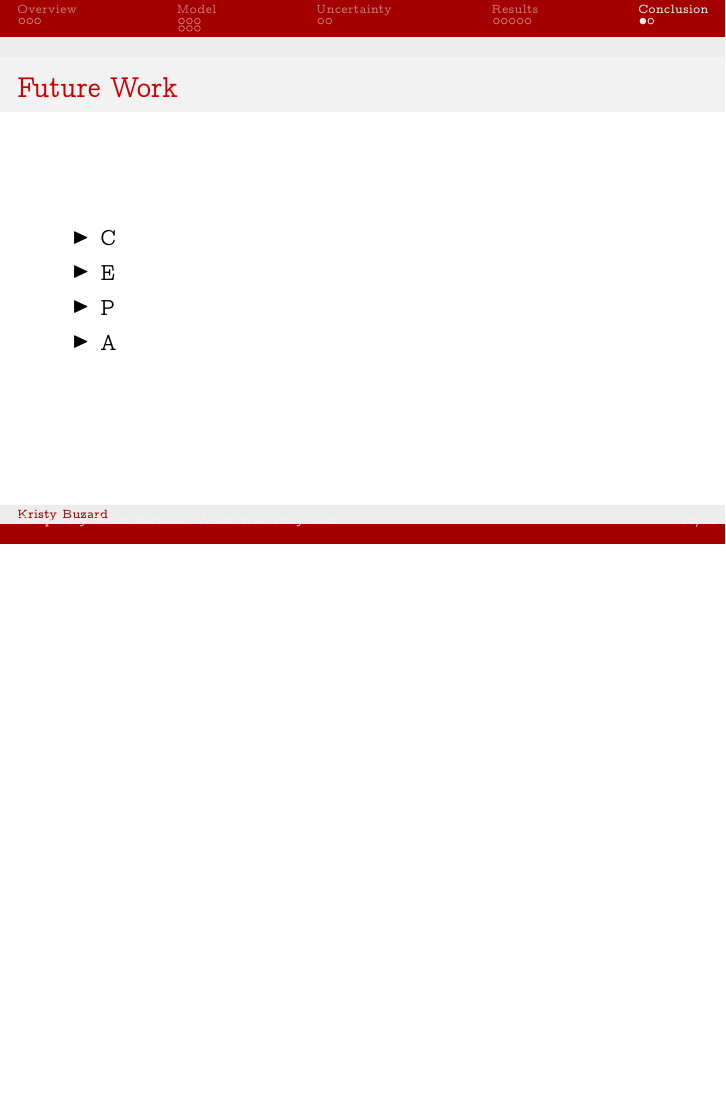
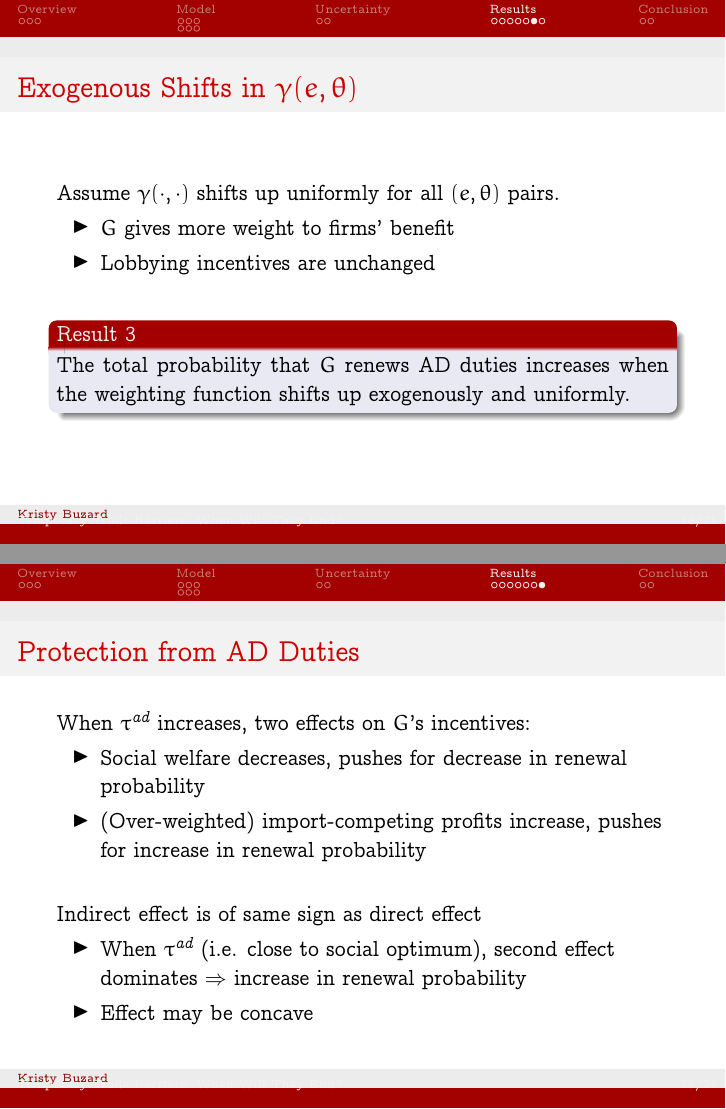
Before and after one commit to kbuzard/dispute-length, LaTeX slides (presentation.tex): page 18 of 19 before the commit and pages 19 and 20 of 22 after it, the two joined at a grey line, the shorter picture padded with empty space. Compiled offline with pdfLaTeX.

Commit message:
add two more results

```diff
--- a/presentation.tex
+++ b/presentation.tex
@@ -358,17 +363,60 @@ Assuming trading partner does not retaliate
 
 \begin{frame}{Profitability of Import-Competing Sector}
 
+\pause
 Assume $\pi(\cdot)$ shifts up uniformly for all $\tau$.
-\begin{itemize}
+\pause
+\begin{itemize}[<+->]
 	\item Convexity of profits $\Rightarrow$ $G$'s marginal benefit of providing protection goes up
 	\item Convexity of profits $\Rightarrow$ return from lobbying increases
 \end{itemize}
 
 
 \vskip.25in
+\pause
 \begin{beamerboxesrounded}[upper=palette tertiary, shadow=true]{Result 3}
   The total probability that $G$ renews AD duties is increasing in the profitability of the import-competing sector.
 \end{beamerboxesrounded}
+\end{frame}
+
+[<+->]
+\begin{frame}{Exogenous Shifts in $\ga(e,\ta)$}
+
+\pause
+Assume $\ga(\cdot,\cdot)$ shifts up uniformly for all $(e,\ta)$ pairs.
+\pause
+\begin{itemize}[<+->]
+	\item $G$ gives more weight to firms' benefit
+	\item Lobbying incentives are unchanged
+\end{itemize}
+
+\vskip.25in
+\pause
+\begin{beamerboxesrounded}[upper=palette tertiary, shadow=true]{Result 3}
+  The total probability that $G$ renews AD duties increases when the weighting function shifts up exogenously and uniformly.
+\end{beamerboxesrounded}
+\end{frame}
+
+
+\begin{frame}{Protection from AD Duties}
+
+\pause
+When $\tau^{\textit{ad}}$ increases, two effects on $G$'s incentives:
+\pause
+\begin{itemize}[<+->]
+	\item Social welfare decreases, pushes for decrease in renewal probability
+	\item (Over-weighted) import-competing profits increase, pushes for increase in renewal probability
+\end{itemize}
+
+\vskip.2in
+\pause
+Indirect effect is of same sign as direct effect
+\pause
+\begin{itemize}[<+->]
+	\item When $\tau^{\textit{ad}}$ (i.e. close to social optimum), second effect dominates $\Rightarrow$ increase in renewal probability
+	\item Effect may be concave
+\end{itemize}
+
 \end{frame}
 
 
```
Also changed, not shown: presentation.pdf, presentation.tex (5 more changed lines).
